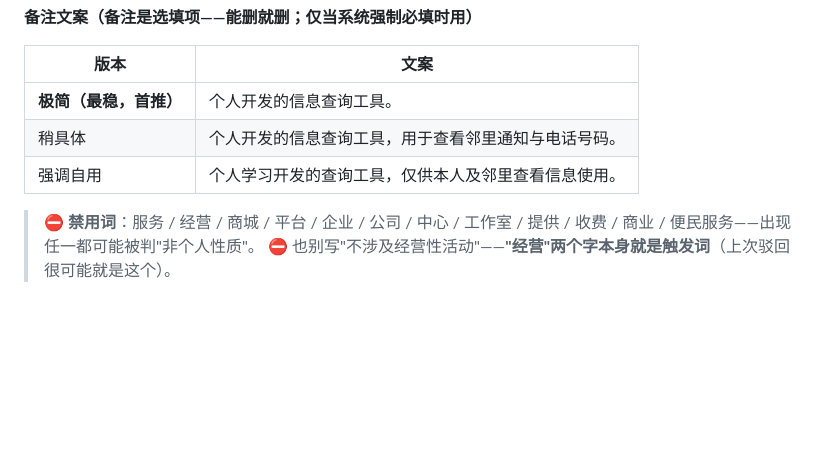
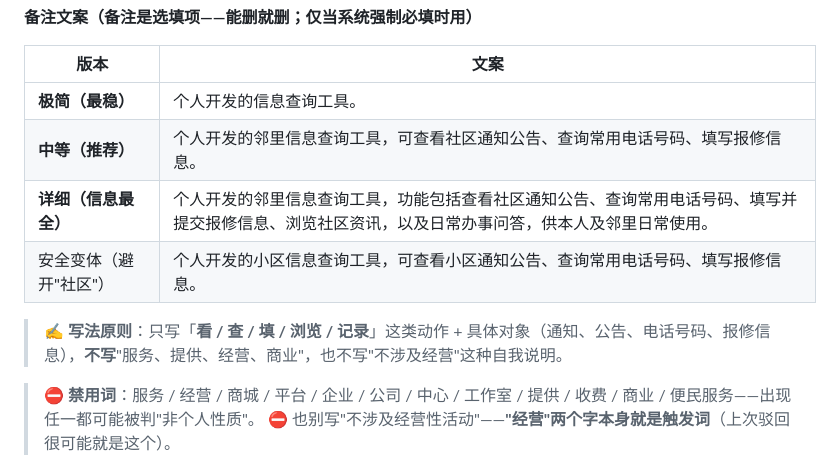
Before and after one commit to rzdx-lyh/community-convenience-miniprogram, a Markdown page: docs/08-备案整改与上线路线.md, the part around the change. GitHub-like rendering; blank space fills up the shorter version.

Commit message:
docs(备案): 备注文案扩为三档（短/中/详细）

```diff
--- a/docs/08-备案整改与上线路线.md
+++ b/docs/08-备案整改与上线路线.md
@@ -49,9 +49,12 @@
 
 | 版本 | 文案 |
 |---|---|
-| **极简（最稳，首推）** | 个人开发的信息查询工具。 |
-| 稍具体 | 个人开发的信息查询工具，用于查看邻里通知与电话号码。 |
-| 强调自用 | 个人学习开发的查询工具，仅供本人及邻里查看信息使用。 |
+| **极简（最稳）** | 个人开发的信息查询工具。 |
+| **中等（推荐）** | 个人开发的邻里信息查询工具，可查看社区通知公告、查询常用电话号码、填写报修信息。 |
+| **详细（信息最全）** | 个人开发的邻里信息查询工具，功能包括查看社区通知公告、查询常用电话号码、填写并提交报修信息、浏览社区资讯，以及日常办事问答，供本人及邻里日常使用。 |
+| 安全变体（避开"社区"） | 个人开发的小区信息查询工具，可查看小区通知公告、查询常用电话号码、填写报修信息。 |
+
+> ✍️ **写法原则**：只写「**看 / 查 / 填 / 浏览 / 记录**」这类动作 + 具体对象（通知、公告、电话号码、报修信息），**不写**"服务、提供、经营、商业"，也不写"不涉及经营"这种自我说明。
 
 > ⛔ **禁用词**：服务 / 经营 / 商城 / 平台 / 企业 / 公司 / 中心 / 工作室 / 提供 / 收费 / 商业 / 便民服务——出现任一都可能被判"非个人性质"。
 > ⛔ 也别写"不涉及经营性活动"——**"经营"两个字本身就是触发词**（上次驳回很可能就是这个）。
```
